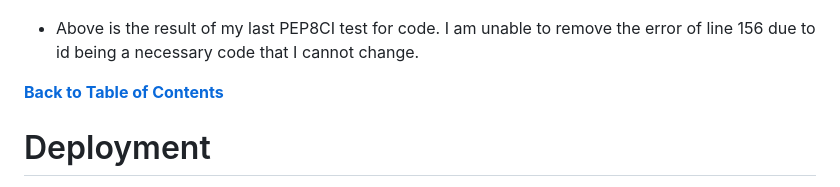
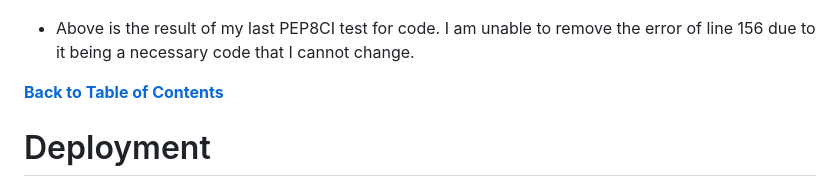
Before and after one commit to Mark-O-S/Bulls-and-Calves, a Markdown page: README.md, the part around the change. Drawn GitHub-style.

Commit message:
Fix spelling mistake

```diff
--- a/README.md
+++ b/README.md
@@ -154,7 +154,7 @@ I had an issue with validating the game difficulty. The issue was when the game
 - I removed this error by placing a new line at the end of the file.
 
 ![](/assets/code-testing-result.jpg)
-- Above is the result of my last PEP8CI test for code. I am unable to remove the error of line 156 due to id being a necessary code that I cannot change.
+- Above is the result of my last PEP8CI test for code. I am unable to remove the error of line 156 due to it being a necessary code that I cannot change.
 
 **[Back to Table of Contents](#table-of-contents)**
 
```
